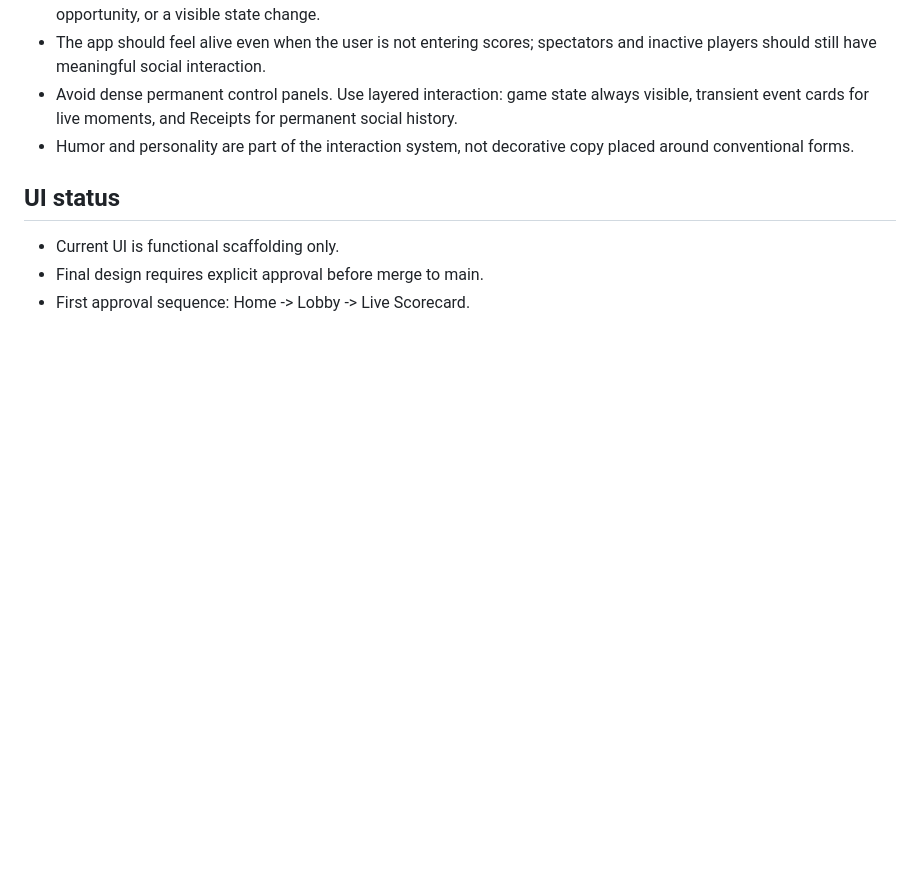
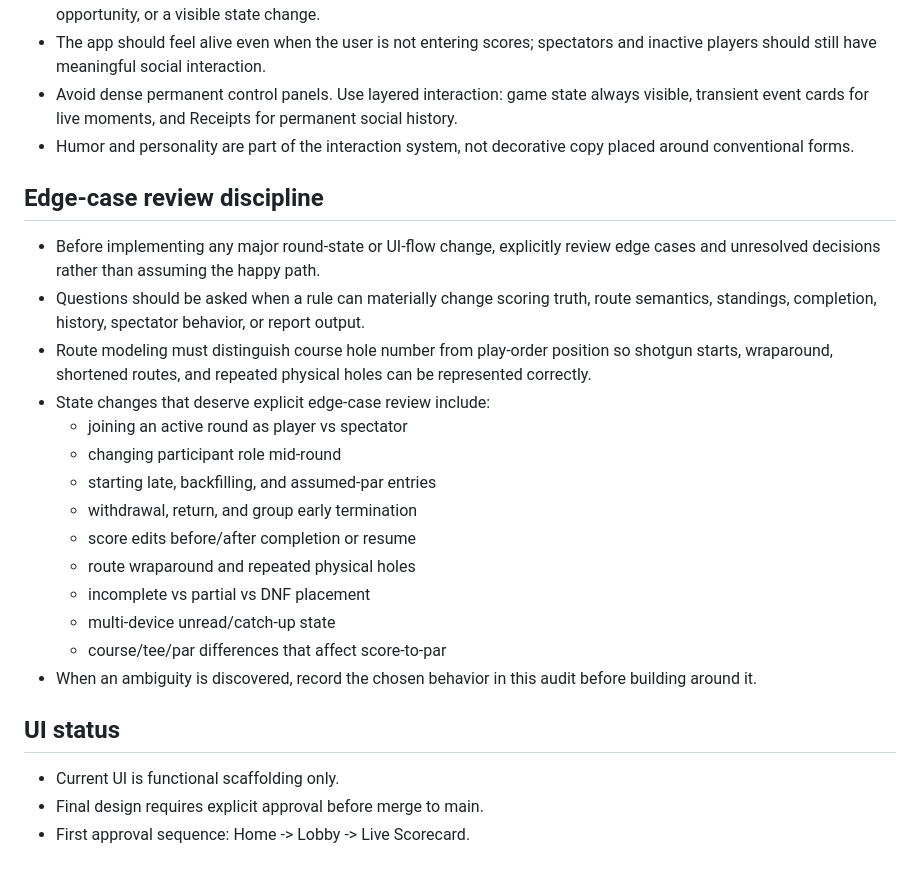
Before and after one commit to KKnFinite/WhoPushedMe, a Markdown page: ROUND_LOOP_AUDIT.md, the part around the change. Drawn GitHub-style; blank space fills up the shorter version.

Commit message:
Require explicit edge-case review before implementation

```diff
--- a/ROUND_LOOP_AUDIT.md
+++ b/ROUND_LOOP_AUDIT.md
@@ -250,6 +250,22 @@ The current HTML/CSS is scaffolding only. Visual approval happens separately.
 - Avoid dense permanent control panels. Use layered interaction: game state always visible, transient event cards for live moments, and Receipts for permanent social history.
 - Humor and personality are part of the interaction system, not decorative copy placed around conventional forms.
 
+## Edge-case review discipline
+- Before implementing any major round-state or UI-flow change, explicitly review edge cases and unresolved decisions rather than assuming the happy path.
+- Questions should be asked when a rule can materially change scoring truth, route semantics, standings, completion, history, spectator behavior, or report output.
+- Route modeling must distinguish course hole number from play-order position so shotgun starts, wraparound, shortened routes, and repeated physical holes can be represented correctly.
+- State changes that deserve explicit edge-case review include:
+  - joining an active round as player vs spectator
+  - changing participant role mid-round
+  - starting late, backfilling, and assumed-par entries
+  - withdrawal, return, and group early termination
+  - score edits before/after completion or resume
+  - route wraparound and repeated physical holes
+  - incomplete vs partial vs DNF placement
+  - multi-device unread/catch-up state
+  - course/tee/par differences that affect score-to-par
+- When an ambiguity is discovered, record the chosen behavior in this audit before building around it.
+
 ## UI status
 - Current UI is functional scaffolding only.
 - Final design requires explicit approval before merge to main.
```
